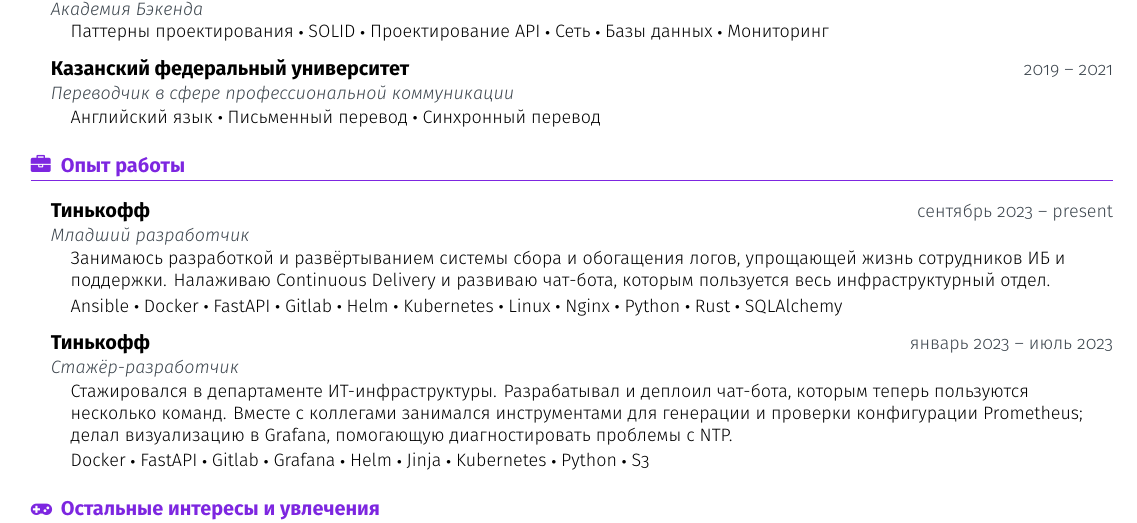
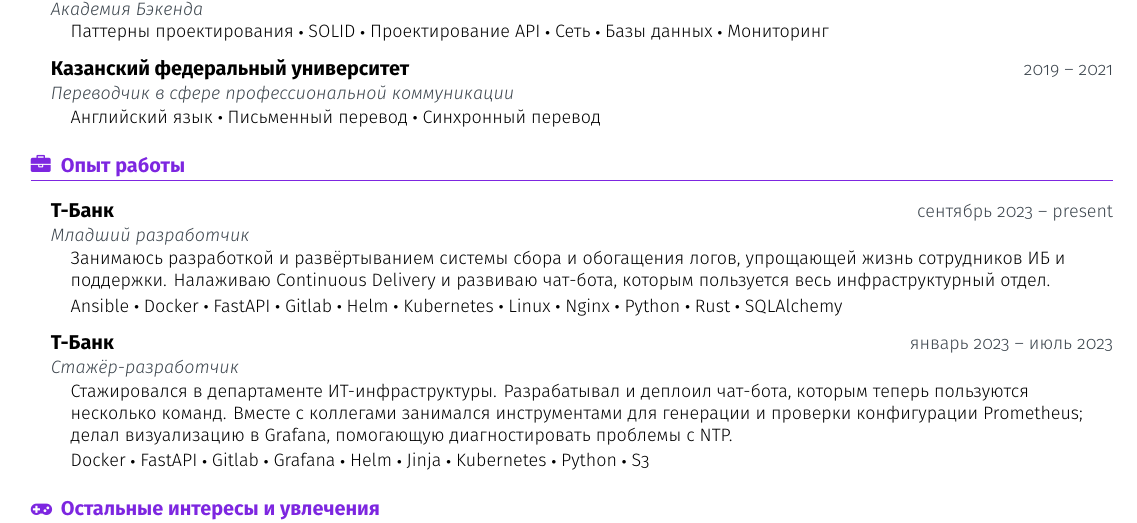
Before and after one commit to HectorHW/resume-public, a LaTeX CV (resume.tex): part of the page, cut so that both start at the same text. Compiled offline with XeLaTeX.

Commit message:
update company name

```diff
--- a/resume.tex
+++ b/resume.tex
@@ -330,7 +330,7 @@
 	%---------- WORK EXPERIENCE
 	%-------------------------------------------------------------------------------------------------
 	\section{Опыт работы}{\workIcon}
-	\cvEntryNTPD{Тинькофф}{сентябрь 2023 -- present}{Младший разработчик}{
+	\cvEntryNTPD{Т-Банк}{сентябрь 2023 -- present}{Младший разработчик}{
 		\cvItemText{
 			Занимаюсь разработкой и развёртыванием системы сбора и обогащения логов, упрощающей жизнь сотрудников ИБ и поддержки. Налаживаю Continuous Delivery и развиваю чат-бота, которым пользуется весь инфраструктурный отдел.
 		}
@@ -348,7 +348,7 @@
 			\item SQLAlchemy
 		}
 	}
-	\cvEntryNTPD{Тинькофф}{январь 2023 -- июль 2023}
+	\cvEntryNTPD{Т-Банк}{январь 2023 -- июль 2023}
 	{Стажёр-разработчик}{
 		\cvItemText{
 			Стажировался в департаменте ИТ-инфраструктуры. Разрабатывал и деплоил чат-бота, которым теперь пользуются несколько команд. Вместе с коллегами занимался инструментами для генерации и проверки конфигурации Prometheus; делал визуализацию в Grafana, помогающую диагностировать проблемы с NTP.
```
